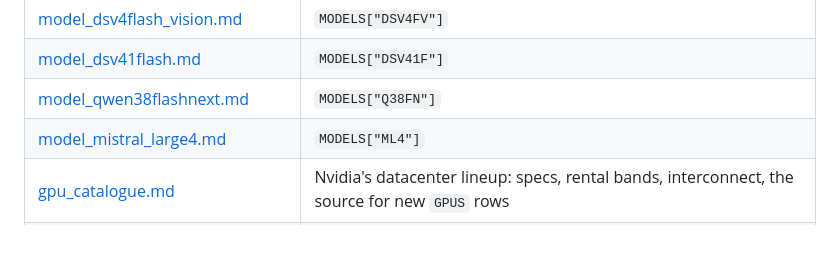
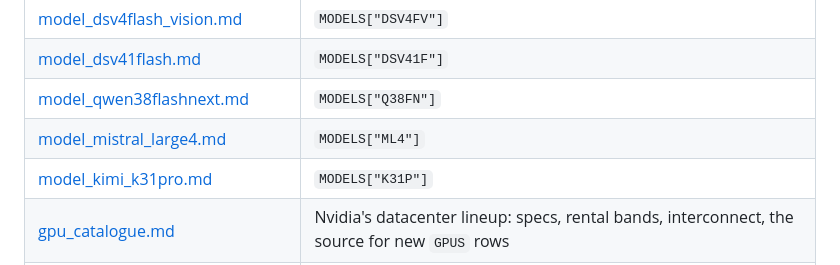
Before and after one commit to T0mSIlver/working-set, a Markdown page: research/README.md, the part around the change. Rendered like a GitHub page; blank space fills up the shorter version.

```diff
--- a/research/README.md
+++ b/research/README.md
@@ -20,6 +20,7 @@ data file rather than restating it elsewhere.
 | [model_dsv41flash.md](model_dsv41flash.md) | `MODELS["DSV41F"]` |
 | [model_qwen38flashnext.md](model_qwen38flashnext.md) | `MODELS["Q38FN"]` |
 | [model_mistral_large4.md](model_mistral_large4.md) | `MODELS["ML4"]` |
+| [model_kimi_k31pro.md](model_kimi_k31pro.md) | `MODELS["K31P"]` |
 | [gpu_catalogue.md](gpu_catalogue.md) | Nvidia's datacenter lineup: specs, rental bands, interconnect, the source for new `GPUS` rows |
 | [gpu_b300.md](gpu_b300.md) | `GPUS["B300"]` (the H200 row is the calibration anchor, see [docs/writeup.md](../docs/writeup.md)) |
 | [prefill.md](prefill.md) | MFU, the prefill FLOP model, TTFT |
```
Also changed, not shown: research/model_kimi_k31pro.md (added, +307 -0 lines), research/terminal_bench.md (+9 -6 lines).
